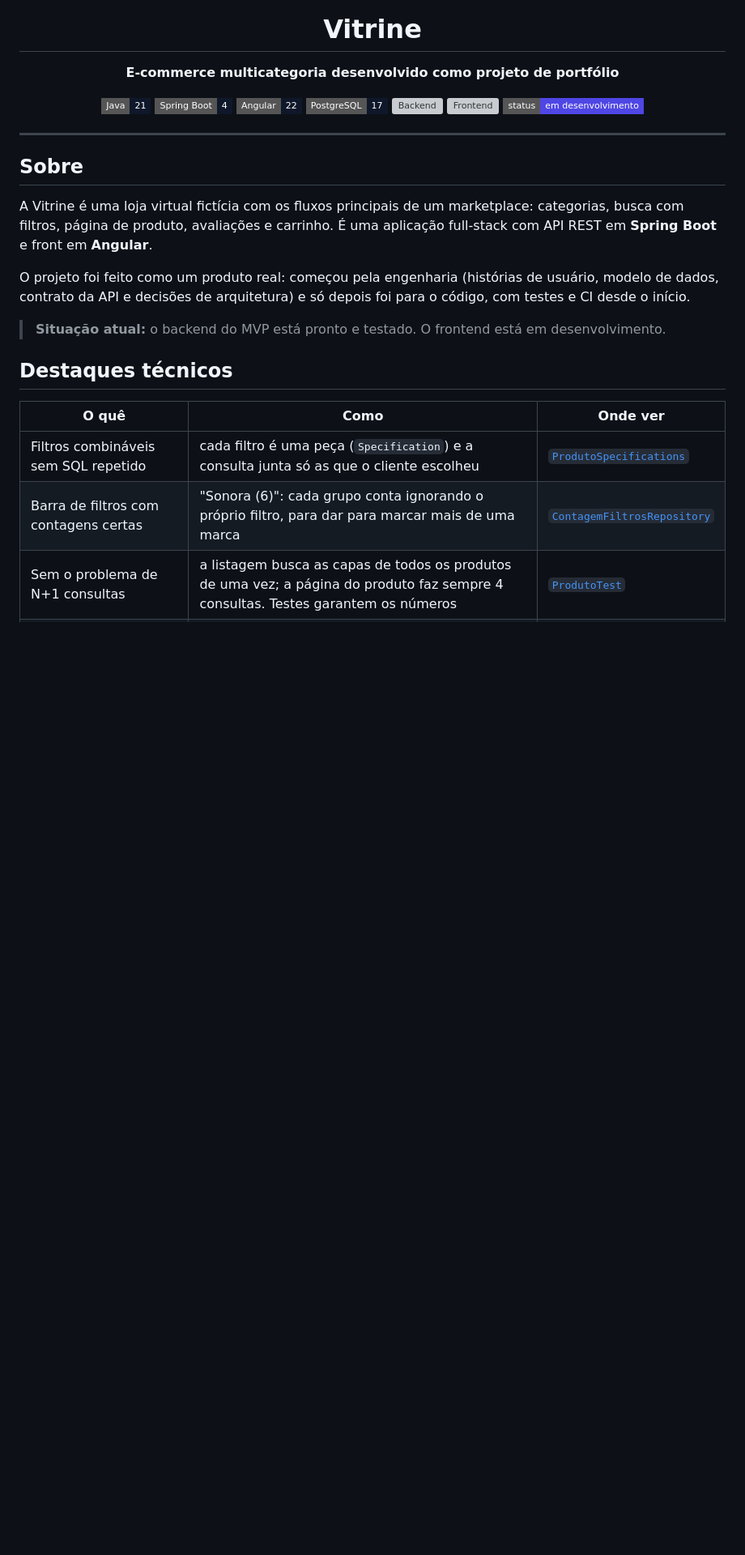
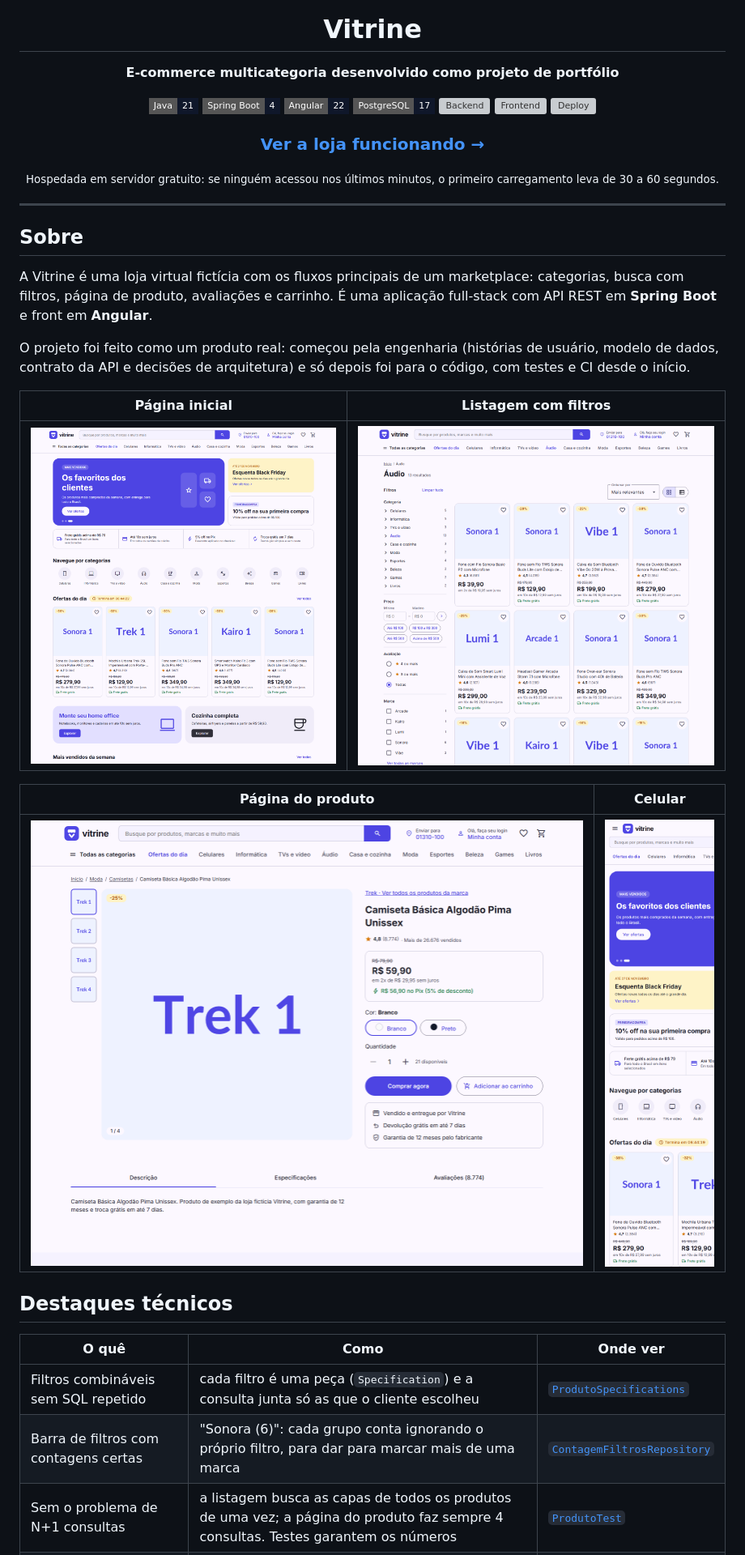
Before and after one commit to caixetss/vitrine, a Markdown page: README.md, the part around one of its changes. Shown at 81% size. Rendered like a GitHub page; pictures changed too: docs/imagens/celular.png (added), docs/imagens/home.png (added), docs/imagens/listagem.png (added); badges without logos; blank space fills up the shorter version; grey boxes are pictures that could not be loaded.

Commit message:
docs: link da demo, prints e deploy no README

```diff
--- a/README.md
+++ b/README.md
@@ -10,7 +10,11 @@
 ![PostgreSQL](https://img.shields.io/badge/PostgreSQL-17-0f172a?style=flat-square&logo=postgresql&logoColor=white)
 [![Backend](https://github.com/caixetss/vitrine/actions/workflows/backend.yml/badge.svg)](https://github.com/caixetss/vitrine/actions/workflows/backend.yml)
 [![Frontend](https://github.com/caixetss/vitrine/actions/workflows/frontend.yml/badge.svg)](https://github.com/caixetss/vitrine/actions/workflows/frontend.yml)
-![Status](https://img.shields.io/badge/status-em_desenvolvimento-4f46e5?style=flat-square)
+[![Deploy](https://github.com/caixetss/vitrine/actions/workflows/deploy.yml/badge.svg)](https://github.com/caixetss/vitrine/actions/workflows/deploy.yml)
+
+### [Ver a loja funcionando →](https://vitrine.bravecliff-16d659df.brazilsouth.azurecontainerapps.io)
+
+<sub>Hospedada em servidor gratuito: se ninguém acessou nos últimos minutos, o primeiro carregamento leva de 30 a 60 segundos.</sub>
 
 </div>
 
@@ -22,7 +26,13 @@ A Vitrine é uma loja virtual fictícia com os fluxos principais de um marketpla
 
 O projeto foi feito como um produto real: começou pela engenharia (histórias de usuário, modelo de dados, contrato da API e decisões de arquitetura) e só depois foi para o código, com testes e CI desde o início.
 
-> **Situação atual:** o backend do MVP está pronto e testado. O frontend está em desenvolvimento.
+| Página inicial | Listagem com filtros |
+|---|---|
+| ![Página inicial](docs/imagens/home.png) | ![Listagem com filtros](docs/imagens/listagem.png) |
+
+| Página do produto | Celular |
+|---|---|
+| ![Página do produto](docs/imagens/produto.png) | ![Página inicial no celular](docs/imagens/celular.png) |
 
 ## Destaques técnicos
 
```
Also changed, not shown: other parts of README.md (+10 -7 lines).
